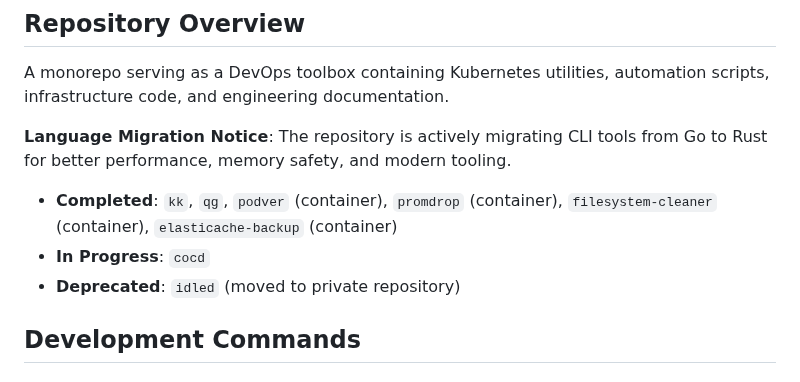
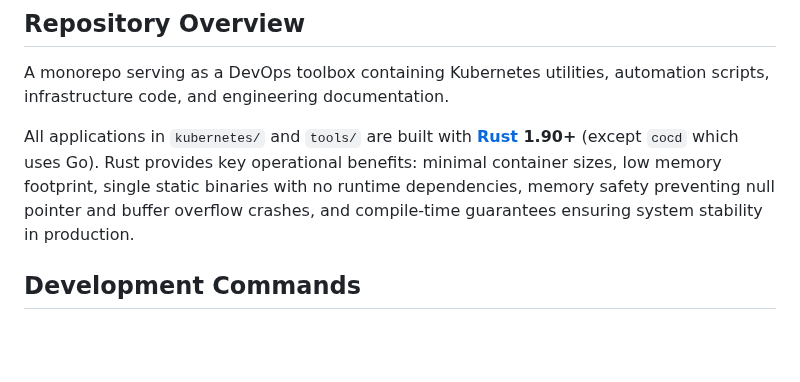
Before and after one commit to younsl/box, a Markdown page: CLAUDE.md, the part around the change. Drawn GitHub-style; blank space fills up the shorter version.

Commit message:
docs: Update README

```diff
--- a/CLAUDE.md
+++ b/CLAUDE.md
@@ -6,10 +6,7 @@ This file provides guidance to Claude Code (claude.ai/code) when working with co
 
 A monorepo serving as a DevOps toolbox containing Kubernetes utilities, automation scripts, infrastructure code, and engineering documentation.
 
-**Language Migration Notice**: The repository is actively migrating CLI tools from Go to Rust for better performance, memory safety, and modern tooling.
-- **Completed**: `kk`, `qg`, `podver` (container), `promdrop` (container), `filesystem-cleaner` (container), `elasticache-backup` (container)
-- **In Progress**: `cocd`
-- **Deprecated**: `idled` (moved to private repository)
+All applications in `kubernetes/` and `tools/` are built with **[Rust](https://github.com/rust-lang/rust) 1.90+** (except `cocd` which uses Go). Rust provides key operational benefits: minimal container sizes, low memory footprint, single static binaries with no runtime dependencies, memory safety preventing null pointer and buffer overflow crashes, and compile-time guarantees ensuring system stability in production.
 
 ## Development Commands
 
```
